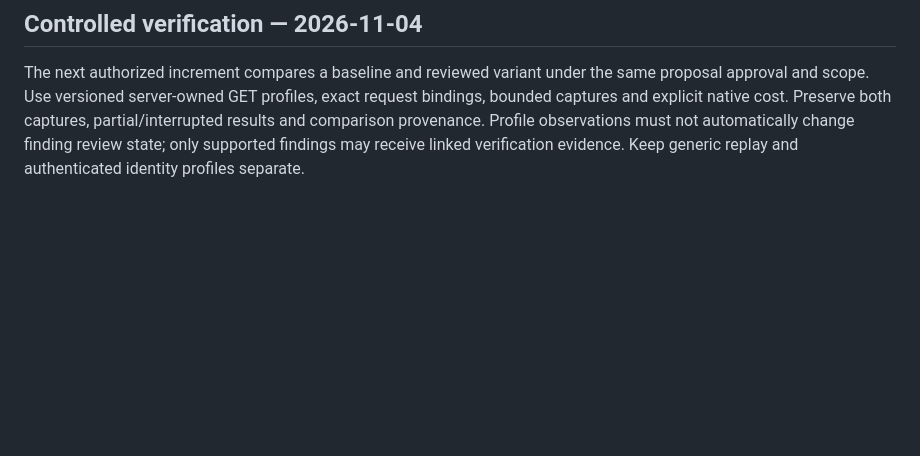
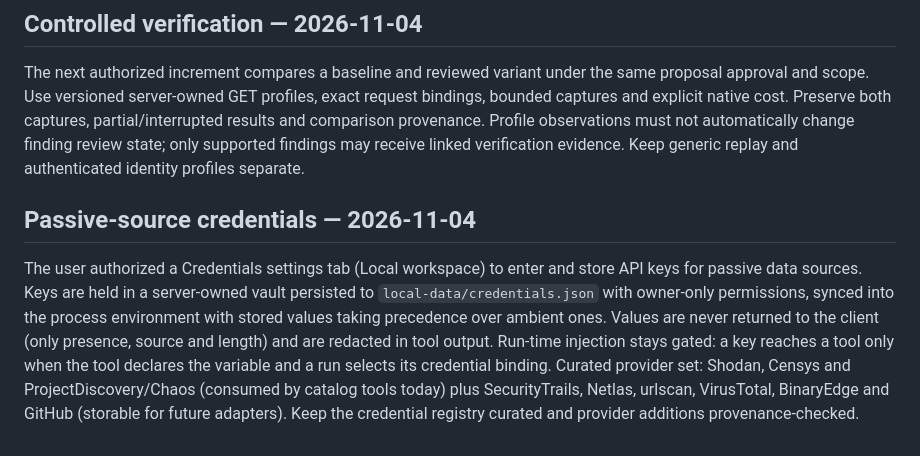
Before and after one commit to MKlolbullen/AI-tricky, a Markdown page: AGENTS.md, the part around the change. Drawn GitHub-style; blank space fills up the shorter version.

```diff
--- a/AGENTS.md
+++ b/AGENTS.md
@@ -37,3 +37,6 @@ The user authorized the next increment: explicit execution approval bound to a c
 
 ## Controlled verification — 2026-11-04
 The next authorized increment compares a baseline and reviewed variant under the same proposal approval and scope. Use versioned server-owned GET profiles, exact request bindings, bounded captures and explicit native cost. Preserve both captures, partial/interrupted results and comparison provenance. Profile observations must not automatically change finding review state; only supported findings may receive linked verification evidence. Keep generic replay and authenticated identity profiles separate.
+
+## Passive-source credentials — 2026-11-04
+The user authorized a Credentials settings tab (Local workspace) to enter and store API keys for passive data sources. Keys are held in a server-owned vault persisted to `local-data/credentials.json` with owner-only permissions, synced into the process environment with stored values taking precedence over ambient ones. Values are never returned to the client (only presence, source and length) and are redacted in tool output. Run-time injection stays gated: a key reaches a tool only when the tool declares the variable and a run selects its credential binding. Curated provider set: Shodan, Censys and ProjectDiscovery/Chaos (consumed by catalog tools today) plus SecurityTrails, Netlas, urlscan, VirusTotal, BinaryEdge and GitHub (storable for future adapters). Keep the credential registry curated and provider additions provenance-checked.
```
Also changed, not shown: README.md (+5 -3 lines), docs/assets/screenshots/24-local-credentials.png (added), docs/assets/screenshots/25-local-credentials-saved.png (added), 6 other files.
